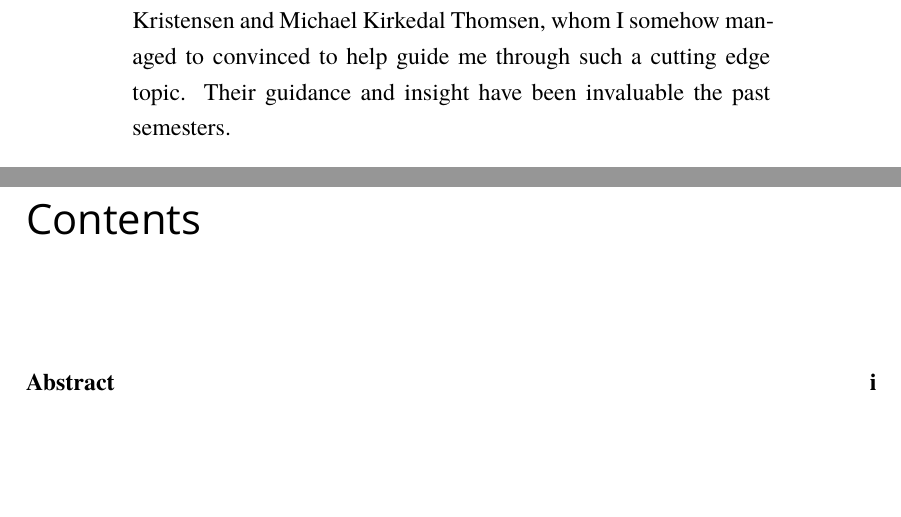
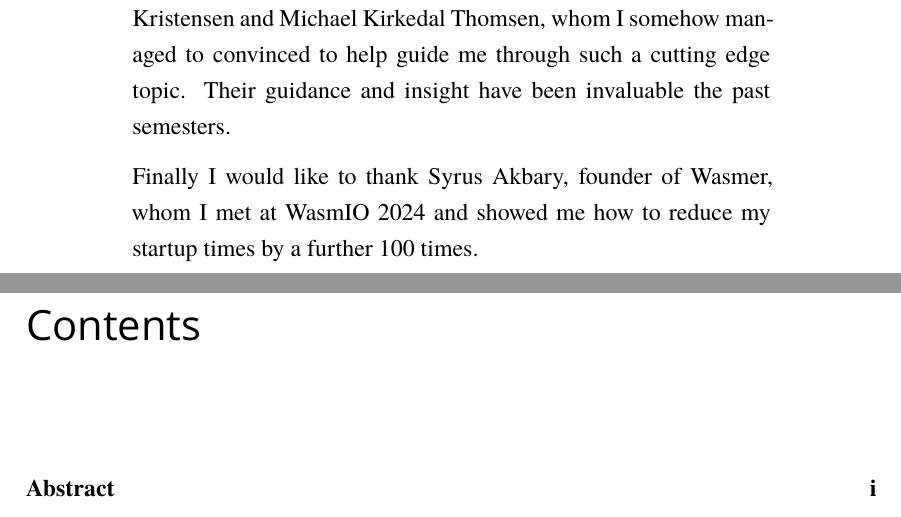
Before and after one commit to brehen/master-thesis, an R Markdown document (thesis/thesis.Rmd): two parts of pages 5 and 6 of 38, joined at a grey line, cut so that both start at the same text, the shorter picture padded with empty space. Rendered offline with R 4.5, knitr and Pandoc, then LaTeX, with nearby package versions; a font, style sheet, LaTeX package, included part or bibliography that could not be used is replaced or left out.

Commit message:
add acknowledgement to wasmer

```diff
--- a/thesis/thesis.Rmd
+++ b/thesis/thesis.Rmd
@@ -225,6 +225,12 @@ Furthermore I'd like to thank my two supervisors Joachim Tilsted Kristensen and
 Michael Kirkedal Thomsen, whom I somehow managed to convinced to help guide me
 through such a cutting edge topic. Their guidance and insight have been
 invaluable the past semesters.
+
+\vspace{0.25cm}
+
+
+Finally I would like to thank Syrus Akbary, founder of Wasmer, whom I met at
+WasmIO 2024 and showed me how to reduce my startup times by a further 100 times.
 
 \end{minipage}
 \end{center}
```
